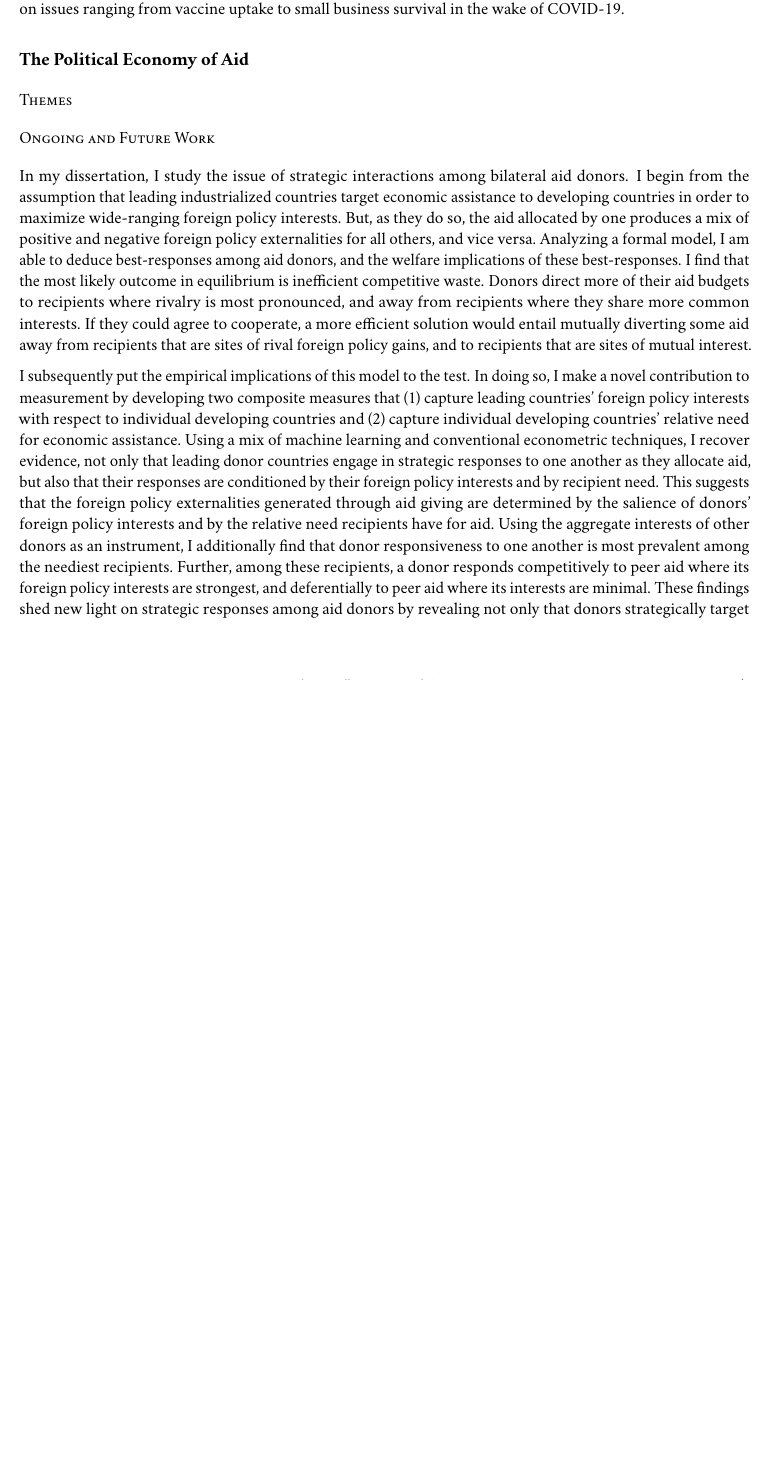
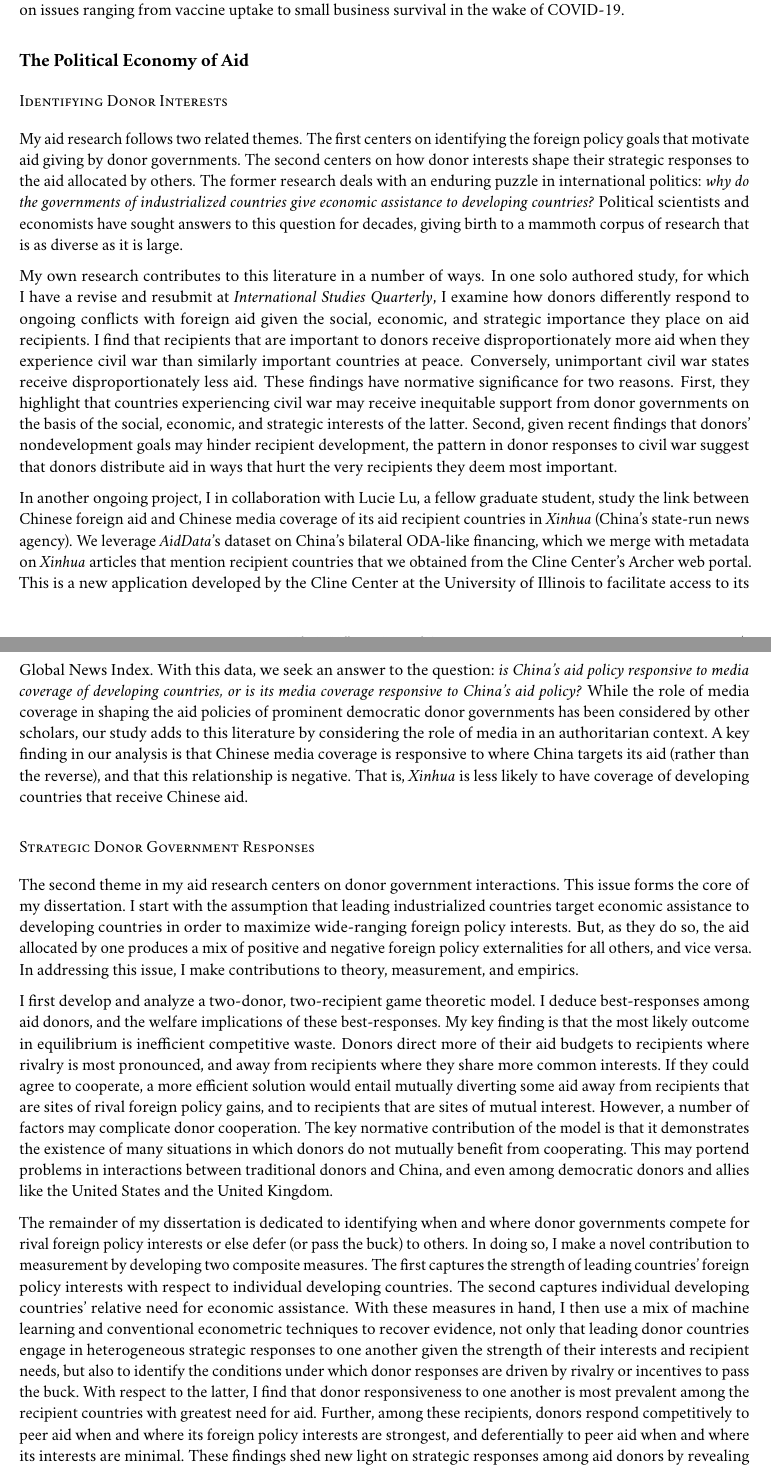
Before and after one commit to milesdwilliams15/job-market-materials, an R Markdown document (research_statement.Rmd): part of page 1 of 3 before the commit and two parts of pages 1 and 2 of 3 after it, the two joined at a grey line, cut so that both start at the same text, the shorter picture padded with empty space. The pictures show the output file research_statement.pdf that the author committed with the source.

Commit message:
more updates to research statement

```diff
--- a/research_statement.Rmd
+++ b/research_statement.Rmd
@@ -30,14 +32,20 @@ The last research agenda comes out of work I have done as an Associate Fellow wi
 
 # The Political Economy of Aid
 
-## Themes
+## Identifying Donor Interests
+
+My aid research follows two related themes. The first centers on identifying the foreign policy goals that motivate aid giving by donor governments. The second centers on how donor interests shape their strategic responses to the aid allocated by others. The former research deals with an enduring puzzle in international politics: *why do the governments of industrialized countries give economic assistance to developing countries?* Political scientists and economists have sought answers to this question for decades, giving birth to a mammoth corpus of research that is as diverse as it is large.
+
+My own research contributes to this literature in a number of ways. In one solo authored study, for which I have a revise and resubmit at *International Studies Quarterly*, I examine how donors differently respond to ongoing conflicts with foreign aid given the social, economic, and strategic importance they place on aid recipients. I find that recipients that are important to donors receive disproportionately more aid when they experience civil war than similarly important countries at peace. Conversely, unimportant civil war states receive disproportionately less aid. These findings have normative significance for two reasons. First, they highlight that countries experiencing civil war may receive inequitable support from donor governments on the basis of the social, economic, and strategic interests of the latter. Second, given recent findings that donors' nondevelopment goals may hinder recipient development, the pattern in donor responses to civil war suggest that donors distribute aid in ways that hurt the very recipients they deem most important.
+
+In another ongoing project, I in collaboration with Lucie Lu, a fellow graduate student, study the link between Chinese foreign aid and Chinese media coverage of its aid recipient countries in *Xinhua* (China's state-run news agency). We leverage *AidData*'s dataset on China's bilateral ODA-like financing, which we merge with metadata on *Xinhua* articles that mention recipient countries that we obtained from the Cline Center's Archer web portal. This is a new application developed by the Cline Center at the University of Illinois to facilitate access to its Global News Index. With this data, we seek an answer to the question: *is China's aid policy responsive to media coverage of developing countries, or is its media coverage responsive to China's aid policy?* While the role of media coverage in shaping the aid policies of prominent democratic donor governments has been considered by other scholars, our study adds to this literature by considering the role of media in an authoritarian context. A key finding in our analysis is that Chinese media coverage is responsive to where China targets its aid (rather than the reverse), and that this relationship is negative. That is, *Xinhua* is less likely to have coverage of developing countries that receive Chinese aid.
 
 
-## Ongoing and Future Work
+## Strategic Donor Government Responses
 
-In my dissertation, I study the issue of strategic interactions among bilateral aid donors. I begin from the assumption that leading industrialized countries target economic assistance to developing countries in order to maximize wide-ranging foreign policy interests. But, as they do so, the aid allocated by one produces a mix of positive and negative foreign policy externalities for all others, and vice versa. Analyzing a formal model, I am able to deduce best-responses among aid donors, and the welfare implications of these best-responses. I find that the most likely outcome in equilibrium is inefficient competitive waste. Donors direct more of their aid budgets to recipients where rivalry is most pronounced, and away from recipients where they share more common interests. If they could agree to cooperate, a more efficient solution would entail mutually diverting some aid away from recipients that are sites of rival foreign policy gains, and to recipients that are sites of mutual interest.
+The second theme in my aid research centers on donor government interactions. This issue forms the core of my dissertation. I start with the assumption that leading industrialized countries target economic assistance to developing countries in order to maximize wide-ranging foreign policy interests. But, as they do so, the aid allocated by one produces a mix of positive and negative foreign policy externalities for all others, and vice versa. In addressing this issue, I make contributions to theory, measurement, and empirics.
 
-I subsequently put the empirical implications of this model to the test. In doing so, I make a novel contribution to measurement by developing two composite measures that (1) capture leading countries' foreign policy interests with respect to individual developing countries and (2) capture individual developing countries' relative need for economic assistance. Using a mix of machine learning and conventional econometric techniques, I recover evidence, not only that leading donor countries engage in strategic responses to one another as they allocate aid, but also that their responses are conditioned by their foreign policy interests and by recipient need. This suggests that the foreign policy externalities generated through aid giving are determined by the salience of donors' foreign policy interests and by the relative need recipients have for aid. Using the aggregate interests of other donors as an instrument, I additionally find that donor responsiveness to one another is most prevalent among the neediest recipients. Further, among these recipients, a donor responds competitively to peer aid where its foreign policy interests are strongest, and deferentially to peer aid where its interests are minimal. These findings shed new light on strategic responses among aid donors by revealing not only that donors strategically target their aid based on the giving of others, but also by identifying *when* and *where* these responses are competitive or deferential.
+I first develop and analyze a two-donor, two-recipient game theoretic model. I deduce best-responses among aid donors, and the welfare implications of these best-responses. My key finding is that the most likely outcome in equilibrium is inefficient competitive waste. Donors direct more of their aid budgets to recipients where rivalry is most pronounced, and away from recipients where they share more common interests. If they could agree to cooperate, a more efficient solution would entail mutually diverting some aid away from recipients that are sites of rival foreign policy gains, and to recipients that are sites of mutual interest. However, a number of factors may complicate donor cooperation. The key normative contribution of the model is that it demonstrates the existence of many situations in which donors do not mutually benefit from cooperating. This may portend problems in interactions between traditional donors and China, and even among democratic donors and allies like the United States and the United Kingdom.
 
-Beyond my dissertation, I also maintain a research agenda focused on the determinants and impacts of aid allocation broadly construed. In one paper recently submitted to a journal for review, I examine how donor interests in supporting bilateral trade and minimizing unwanted migration influence how they differently target economic assistance in developing countries experiencing civil war and those at peace. In another work-in-progress in collaboration with Lucie Lu (University of Illinois), we explore the intersection of aid allocation and media coverage of aid recipients in the context of China's foreign aid program. In this project we rely on the Archer web application recently developed by the Cline Center for Advanced Social Research to collect data on *Xinhua* news articles that mention countries that receive foreign aid from China. We merge country mentions and article sentiment data with information on Chinese bilateral aid allocations compiled by AidData to assess whether coverage of recipients in Chinese media influence where officials target aid, or whether China's aid allocations dictate coverage of aid recipients. We plan to have a manuscript ready for submission to a journal by the end of the Fall semester.
+The remainder of my dissertation is dedicated to identifying when and where donor governments compete for rival foreign policy interests or else defer (or pass the buck) to others. In doing so, I make a novel contribution to measurement by developing two composite measures. The first captures the strength of leading countries' foreign policy interests with respect to individual developing countries. The second captures individual developing countries' relative need for economic assistance. With these measures in hand, I then use a mix of machine learning and conventional econometric techniques to recover evidence, not only that leading donor countries engage in heterogeneous strategic responses to one another given the strength of their interests and recipient needs, but also to identify the conditions under which donor responses are driven by rivalry or incentives to pass the buck. With respect to the latter, I find that donor responsiveness to one another is most prevalent among the recipient countries with greatest need for aid. Further, among these recipients, donors respond competitively to peer aid when and where its foreign policy interests are strongest, and deferentially to peer aid when and where its interests are minimal. These findings shed new light on strategic responses among aid donors by revealing not only that donors strategically target their aid based on the giving of others, but also by identifying *when* and *where* these responses are competitive or deferential.
 
```
Also changed, not shown: research_statement.pdf, research_statement.Rmd (8 more changed lines).
